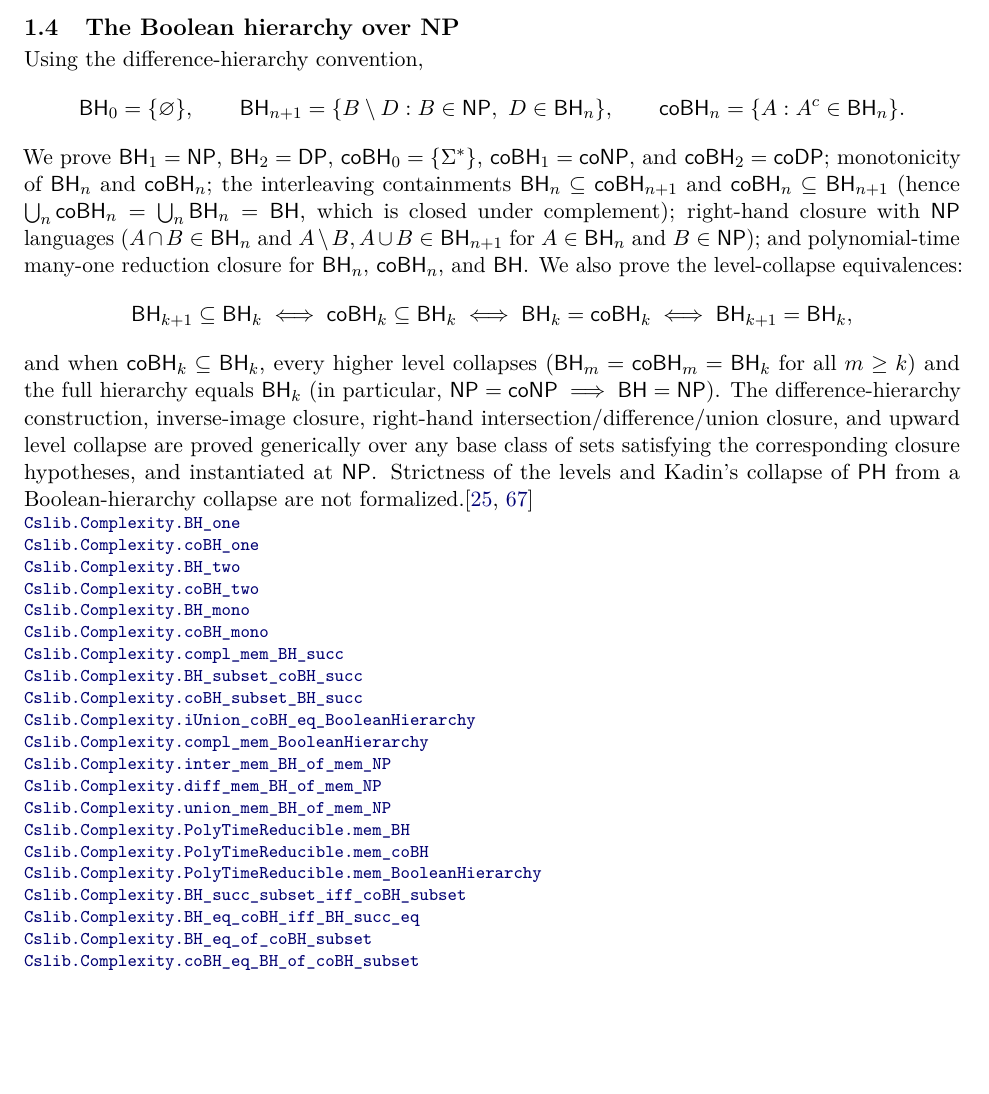
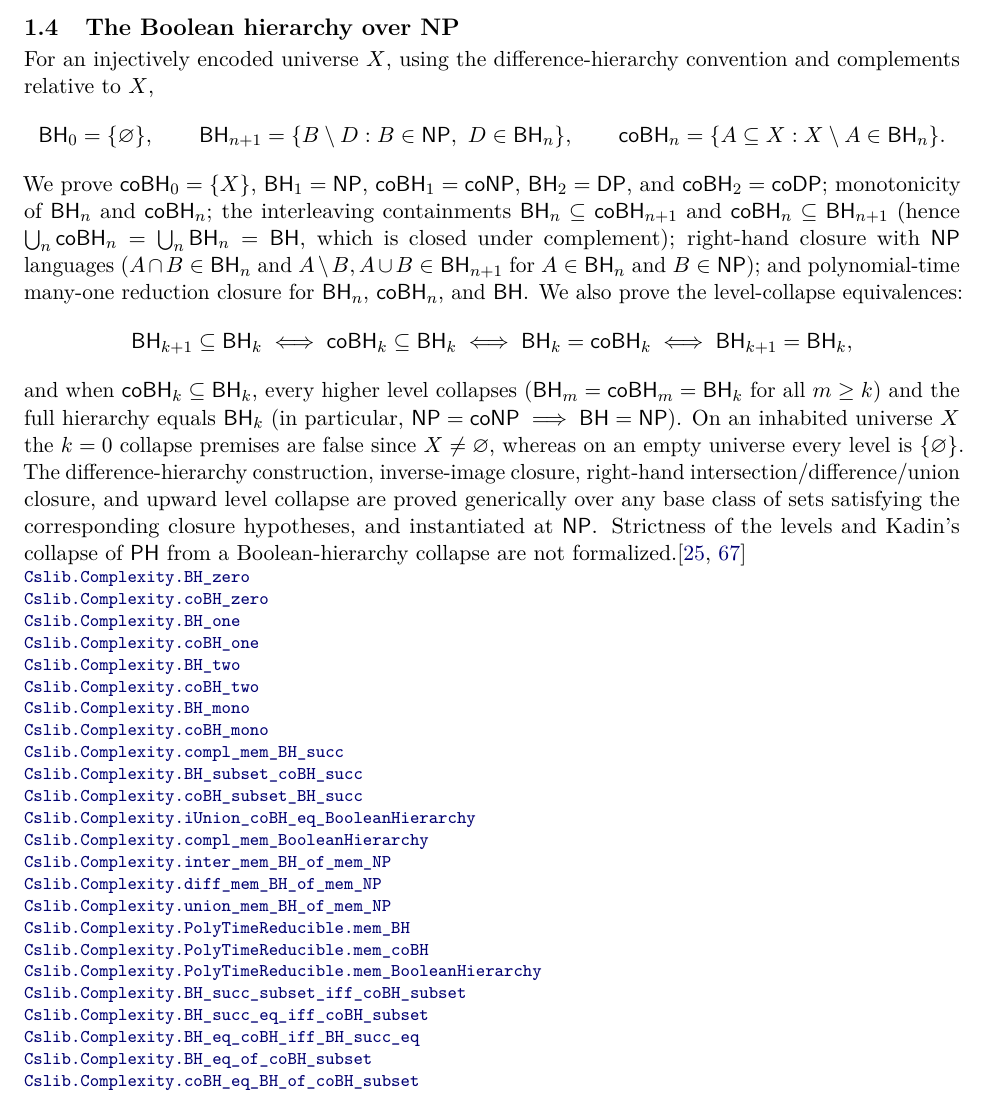
Before and after one commit to SamuelSchlesinger/complexitylib2, a LaTeX document (paper/main.tex, which reads paper/sections/completeness.tex): part of page 4 of 56, cut so that both start at the same text, the shorter picture padded with empty space. Compiled offline with pdfLaTeX.

Commit message:
test,doc(complexity): add generic collapse client and encoded-universe note

```diff
--- a/paper/sections/completeness.tex
+++ b/paper/sections/completeness.tex
@@ -70,14 +70,15 @@ language; it is closed under union and polynomial-time many-one reductions.
 
 \begin{result}
 \subsection{The Boolean hierarchy over NP}
-Using the difference-hierarchy convention,
+For an injectively encoded universe $X$, using the difference-hierarchy
+convention and complements relative to $X$,
 \[
 \cc{BH}_0=\{\varnothing\},\qquad
 \cc{BH}_{n+1}=\{B\setminus D:B\in\cc{NP},\ D\in\cc{BH}_n\},\qquad
-\cc{coBH}_n=\{A:A^c\in\cc{BH}_n\}.
+\cc{coBH}_n=\{A\subseteq X:X\setminus A\in\cc{BH}_n\}.
 \]
-We prove $\cc{BH}_1=\cc{NP}$, $\cc{BH}_2=\cc{DP}$, $\cc{coBH}_0=\{\Sigma^*\}$,
-$\cc{coBH}_1=\cc{coNP}$, and $\cc{coBH}_2=\cc{coDP}$; monotonicity of
+We prove $\cc{coBH}_0=\{X\}$, $\cc{BH}_1=\cc{NP}$, $\cc{coBH}_1=\cc{coNP}$,
+$\cc{BH}_2=\cc{DP}$, and $\cc{coBH}_2=\cc{coDP}$; monotonicity of
 $\cc{BH}_n$ and $\cc{coBH}_n$; the interleaving containments
 $\cc{BH}_n\subseteq\cc{coBH}_{n+1}$ and $\cc{coBH}_n\subseteq\cc{BH}_{n+1}$
 (hence $\bigcup_n\cc{coBH}_n=\bigcup_n\cc{BH}_n=\cc{BH}$, which is closed under
@@ -94,12 +95,16 @@ $\cc{coBH}_n$, and $\cc{BH}$. We also prove the level-collapse equivalences:
 and when $\cc{coBH}_k\subseteq\cc{BH}_k$, every higher level collapses
 ($\cc{BH}_m=\cc{coBH}_m=\cc{BH}_k$ for all $m\ge k$) and the full hierarchy
 equals $\cc{BH}_k$ (in particular, $\cc{NP}=\cc{coNP}\implies\cc{BH}=\cc{NP}$).
+On an inhabited universe $X$ the $k=0$ collapse premises are false since
+$X\ne\varnothing$, whereas on an empty universe every level is $\{\varnothing\}$.
 The difference-hierarchy construction, inverse-image closure, right-hand
 intersection/difference/union closure, and upward level collapse are proved
 generically over any base class of sets satisfying the corresponding closure
 hypotheses, and instantiated at $\cc{NP}$. Strictness of the levels and Kadin's
 collapse of $\cc{PH}$ from a Boolean-hierarchy collapse are not
 formalized.\citep{CaiEtAl1988,Kadin1988}
+\declat{80d38842205cc60f169d2438a7f683847fb9ece0}{Complexity/Computability/Complexity/Classes/BooleanHierarchy.lean}{207}{Cslib.Complexity.BH_zero}
+\declat{80d38842205cc60f169d2438a7f683847fb9ece0}{Complexity/Computability/Complexity/Classes/BooleanHierarchy.lean}{210}{Cslib.Complexity.coBH_zero}
 \declat{80d38842205cc60f169d2438a7f683847fb9ece0}{Complexity/Computability/Complexity/Classes/BooleanHierarchy.lean}{215}{Cslib.Complexity.BH_one}
 \declat{80d38842205cc60f169d2438a7f683847fb9ece0}{Complexity/Computability/Complexity/Classes/BooleanHierarchy.lean}{218}{Cslib.Complexity.coBH_one}
 \declat{80d38842205cc60f169d2438a7f683847fb9ece0}{Complexity/Computability/Complexity/Classes/BooleanHierarchy.lean}{223}{Cslib.Complexity.BH_two}
@@ -118,6 +123,7 @@ formalized.\citep{CaiEtAl1988,Kadin1988}
 \declat{80d38842205cc60f169d2438a7f683847fb9ece0}{Complexity/Computability/Complexity/Classes/BooleanHierarchy.lean}{294}{Cslib.Complexity.PolyTimeReducible.mem_coBH}
 \declat{80d38842205cc60f169d2438a7f683847fb9ece0}{Complexity/Computability/Complexity/Classes/BooleanHierarchy.lean}{299}{Cslib.Complexity.PolyTimeReducible.mem_BooleanHierarchy}
 \declat{80d38842205cc60f169d2438a7f683847fb9ece0}{Complexity/Computability/Complexity/Classes/BooleanHierarchy.lean}{307}{Cslib.Complexity.BH_succ_subset_iff_coBH_subset}
+\declat{80d38842205cc60f169d2438a7f683847fb9ece0}{Complexity/Computability/Complexity/Classes/BooleanHierarchy.lean}{314}{Cslib.Complexity.BH_succ_eq_iff_coBH_subset}
 \declat{80d38842205cc60f169d2438a7f683847fb9ece0}{Complexity/Computability/Complexity/Classes/BooleanHierarchy.lean}{321}{Cslib.Complexity.BH_eq_coBH_iff_BH_succ_eq}
 \declat{80d38842205cc60f169d2438a7f683847fb9ece0}{Complexity/Computability/Complexity/Classes/BooleanHierarchy.lean}{335}{Cslib.Complexity.BH_eq_of_coBH_subset}
 \declat{80d38842205cc60f169d2438a7f683847fb9ece0}{Complexity/Computability/Complexity/Classes/BooleanHierarchy.lean}{341}{Cslib.Complexity.coBH_eq_BH_of_coBH_subset}
```
Also changed, not shown: paper/main.pdf, 1 other file.
